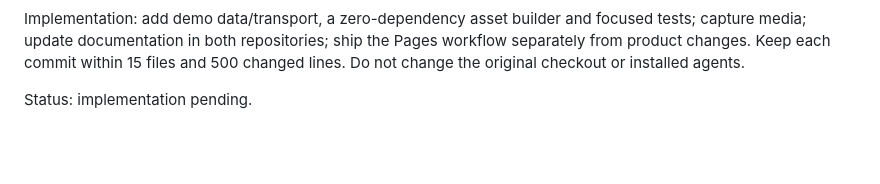
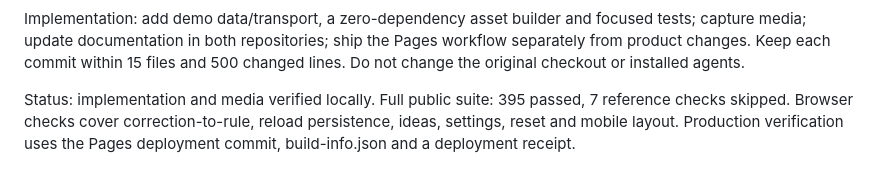
Before and after one commit to naimkatiman/agent-mods, a Markdown page: docs/plans/2026-10-17-dashboard-demo.md, the part around the change. Rendered like a GitHub page; blank space fills up the shorter version.

```diff
--- a/docs/plans/2026-10-17-dashboard-demo.md
+++ b/docs/plans/2026-10-17-dashboard-demo.md
@@ -24,4 +24,6 @@ Implementation: add demo data/transport, a zero-dependency asset builder and foc
 update documentation in both repositories; ship the Pages workflow separately from product changes.
 Keep each commit within 15 files and 500 changed lines. Do not change the original checkout or installed agents.
 
-Status: implementation pending.
+Status: implementation and media verified locally. Full public suite: 395 passed, 7 reference checks skipped.
+Browser checks cover correction-to-rule, reload persistence, ideas, settings, reset and mobile layout.
+Production verification uses the Pages deployment commit, build-info.json and a deployment receipt.
```
Also changed, not shown: README.md (+21 -0 lines), docs/media/dashboard-assumptions.png (added), docs/media/dashboard-mobile.png (added), docs/media/dashboard-overview.png (added), 2 other files.
